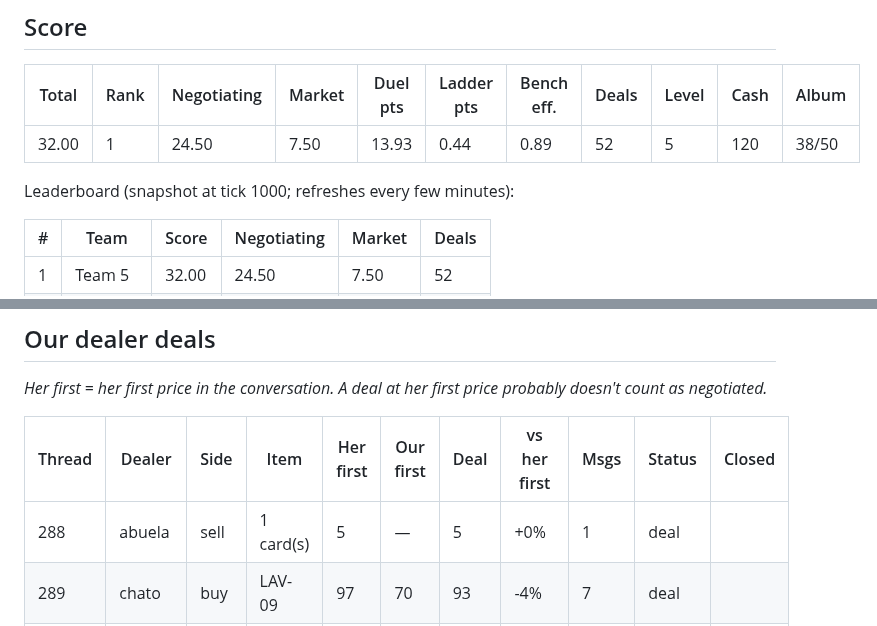
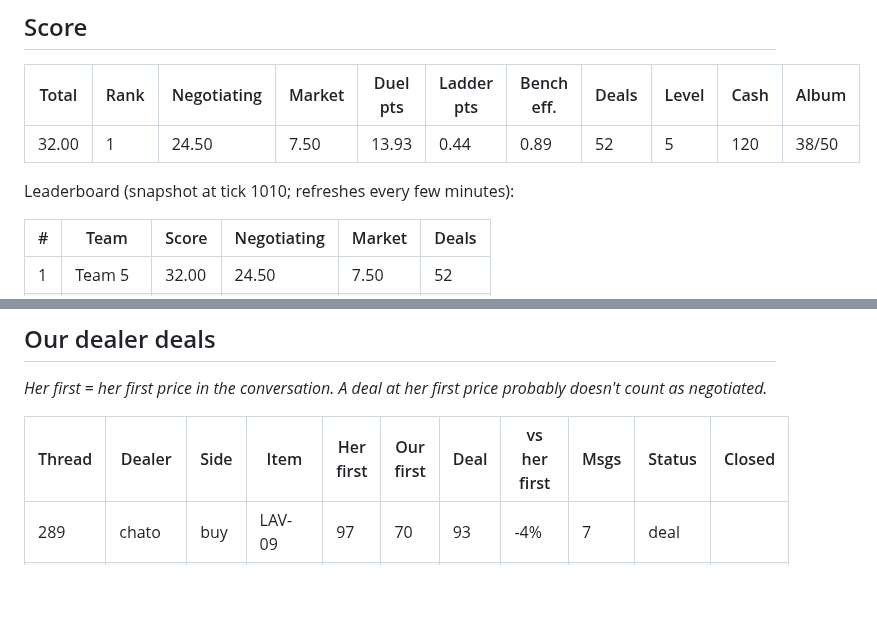
Before and after one commit to alxvar/claude-hackathon-team-5, a Markdown page: STATUS.md, 2 parts joined by grey strips. Drawn GitHub-style; blank space fills up the shorter version.

Commit message:
status: 18:42

```diff
--- a/STATUS.md
+++ b/STATUS.md
@@ -27,7 +27,7 @@ _From `team/<name>.md`; each person writes only their own file._
 |---|---|---|---|---|---|---|---|---|---|---|
 | 32.00 | 1 | 24.50 | 7.50 | 13.93 | 0.44 | 0.89 | 52 | 5 | 120 | 38/50 |
 
-Leaderboard (snapshot at tick 1000; refreshes every few minutes):
+Leaderboard (snapshot at tick 1010; refreshes every few minutes):
 
 | # | Team | Score | Negotiating | Market | Deals |
 |---|---|---|---|---|---|
@@ -58,7 +58,6 @@ _Her first = her first price in the conversation. A deal at her first price prob
 
 | Thread | Dealer | Side | Item | Her first | Our first | Deal | vs her first | Msgs | Status | Closed |
 |---|---|---|---|---|---|---|---|---|---|---|
-| 288 | abuela | sell | 1 card(s) | 5 | — | 5 | +0% | 1 | deal |  |
 | 289 | chato | buy | LAV-09 | 97 | 70 | 93 | -4% | 7 | deal |  |
 | 353 | abuela | buy | RET-04 | 12 | 7 | 9 | -25% | 5 | deal |  |
 | 359 | abuela | buy | RET-03 | 12 | 7 | 9 | -25% | 7 | deal |  |
```
Also changed, not shown: other parts of STATUS.md (+9 -9 lines).
